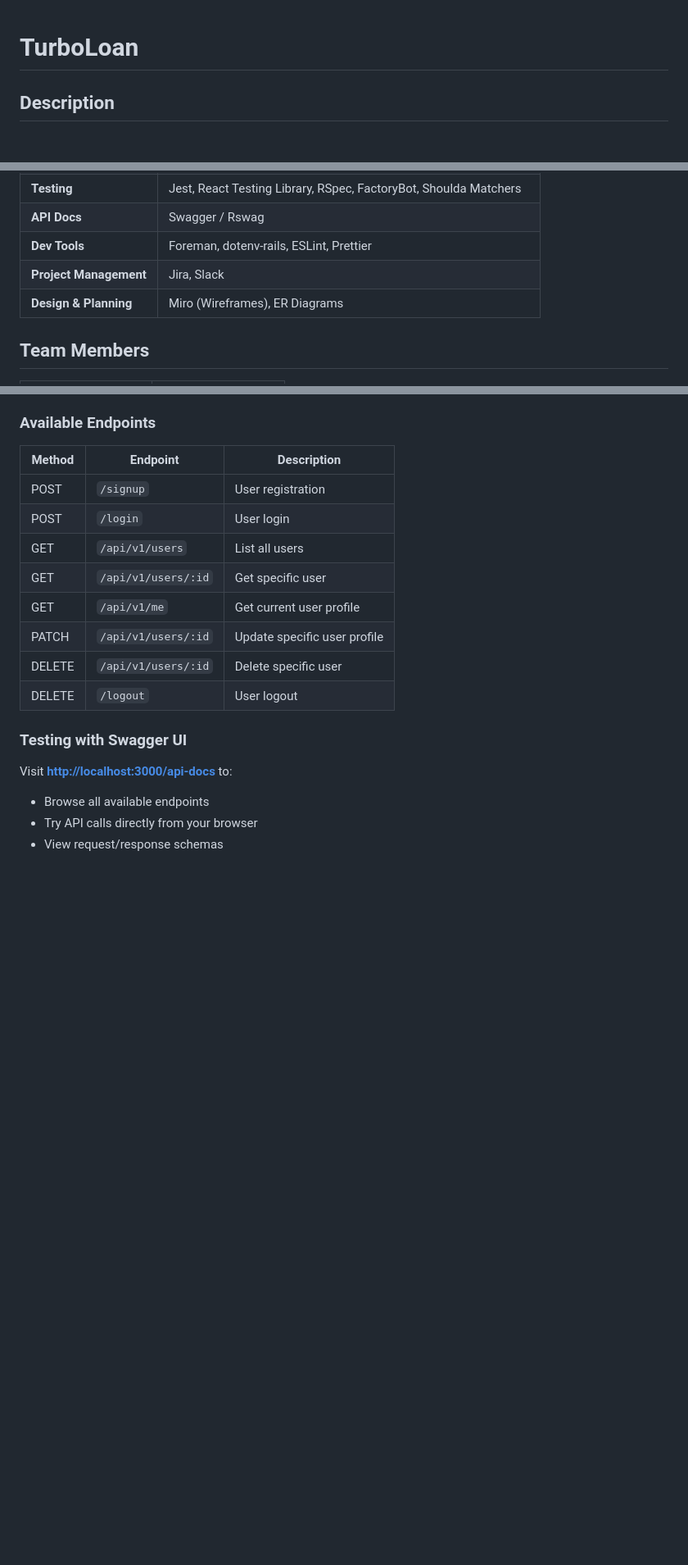
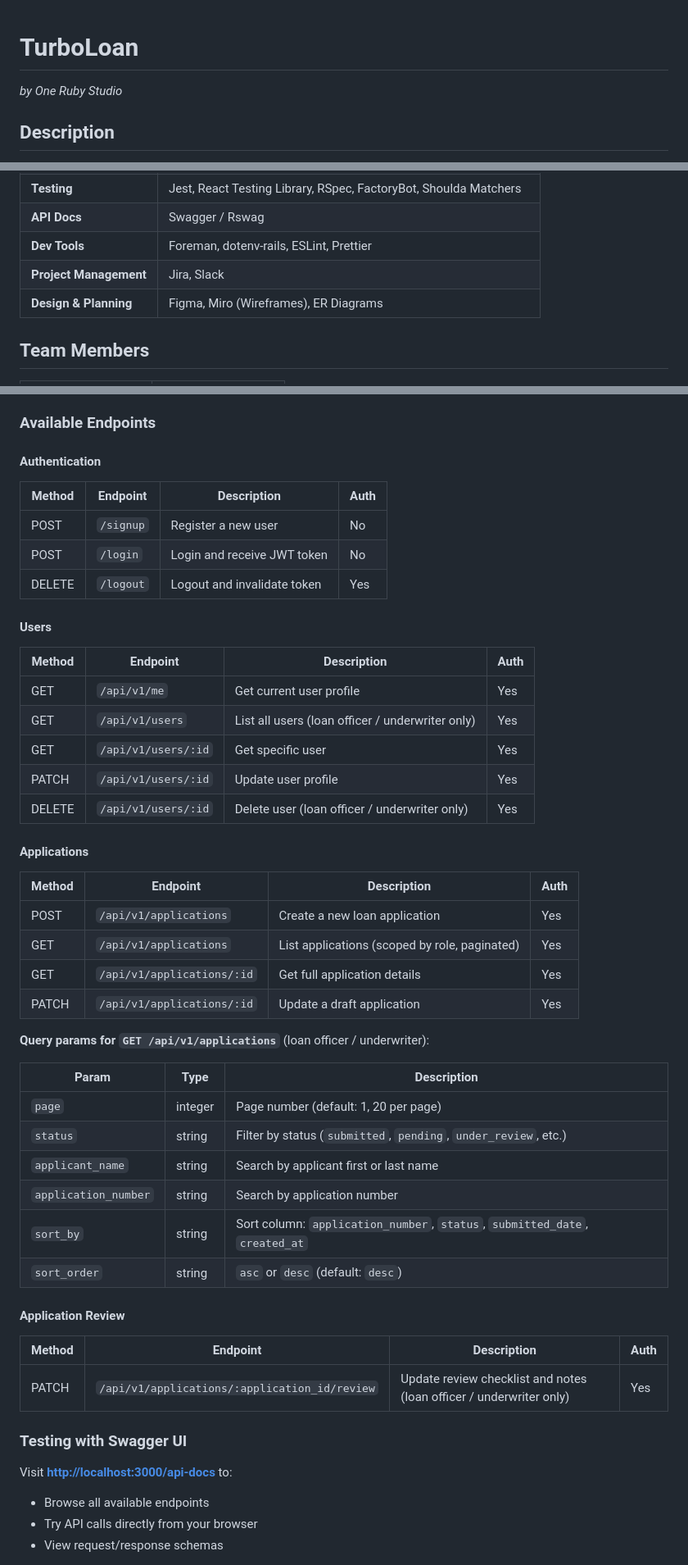
Before and after one commit to Code-the-Dream-School/k-group-practicum-team1, a Markdown page: README.md, 3 parts joined by grey strips. Shown at 82% size. Rendered like a GitHub page; blank space fills up the shorter version.

Commit message:
Update available endpoints

```diff
--- a/README.md
+++ b/README.md
@@ -1,4 +1,6 @@
 # TurboLoan
+
+*by One Ruby Studio*
 
 ## Description
 
@@ -24,7 +26,7 @@ A full-stack auto loan application system that allows customers to apply for veh
 | **API Docs** | Swagger / Rswag |
 | **Dev Tools** | Foreman, dotenv-rails, ESLint, Prettier |
 | **Project Management** | Jira, Slack
-| **Design & Planning** | Miro (Wireframes), ER Diagrams
+| **Design & Planning** | Figma, Miro (Wireframes), ER Diagrams
 
 ## Team Members
 
@@ -201,16 +203,46 @@ bundle exec rails db:drop db:create db:migrate db:seed
 3. **Use the token**: Add `Authorization: Bearer <token>` header to all protected requests
 
 ### Available Endpoints
-| Method | Endpoint | Description                 |
-|--------|----------|-----------------------------|
-| POST   | `/signup` | User registration           |
-| POST   | `/login` | User login                  |
-| GET    | `/api/v1/users` | List all users              |
-| GET    | `/api/v1/users/:id` | Get specific user           |
-| GET    | `/api/v1/me` | Get current user profile    |
-| PATCH  | `/api/v1/users/:id` | Update specific user profile |
-| DELETE | `/api/v1/users/:id` | Delete specific user |
-| DELETE | `/logout` | User logout                 |
+
+#### Authentication
+| Method | Endpoint | Description | Auth |
+|--------|----------|-------------|------|
+| POST | `/signup` | Register a new user | No |
+| POST | `/login` | Login and receive JWT token | No |
+| DELETE | `/logout` | Logout and invalidate token | Yes |
+
+#### Users
+| Method | Endpoint | Description | Auth |
+|--------|----------|-------------|------|
+| GET | `/api/v1/me` | Get current user profile | Yes |
+| GET | `/api/v1/users` | List all users (loan officer / underwriter only) | Yes |
+| GET | `/api/v1/users/:id` | Get specific user | Yes |
+| PATCH | `/api/v1/users/:id` | Update user profile | Yes |
+| DELETE | `/api/v1/users/:id` | Delete user (loan officer / underwriter only) | Yes |
+
+#### Applications
+| Method | Endpoint | Description | Auth |
+|--------|----------|-------------|------|
+| POST | `/api/v1/applications` | Create a new loan application | Yes |
+| GET | `/api/v1/applications` | List applications (scoped by role, paginated) | Yes |
+| GET | `/api/v1/applications/:id` | Get full application details | Yes |
+| PATCH | `/api/v1/applications/:id` | Update a draft application | Yes |
+
+**Query params for `GET /api/v1/applications`** (loan officer / underwriter):
+
+| Param | Type | Description |
+|-------|------|-------------|
+| `page` | integer | Page number (default: 1, 20 per page) |
+| `status` | string | Filter by status (`submitted`, `pending`, `under_review`, etc.) |
+| `applicant_name` | string | Search by applicant first or last name |
+| `application_number` | string | Search by application number |
+| `sort_by` | string | Sort column: `application_number`, `status`, `submitted_date`, `created_at` |
+| `sort_order` | string | `asc` or `desc` (default: `desc`) |
+
+#### Application Review
+| Method | Endpoint | Description | Auth |
+|--------|----------|-------------|------|
+| PATCH | `/api/v1/applications/:application_id/review` | Update review checklist and notes (loan officer / underwriter only) | Yes |
 
 ### Testing with Swagger UI
 Visit **[http://localhost:3000/api-docs](http://localhost:3000/api-docs)** to:
```
